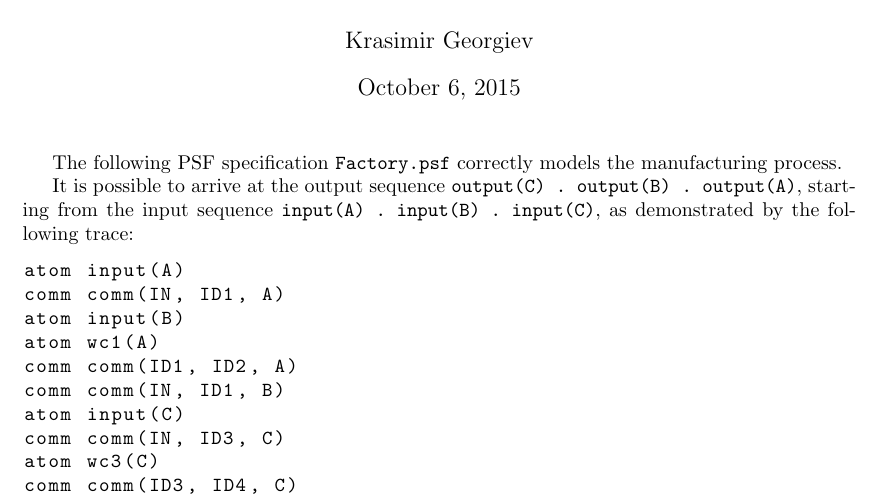
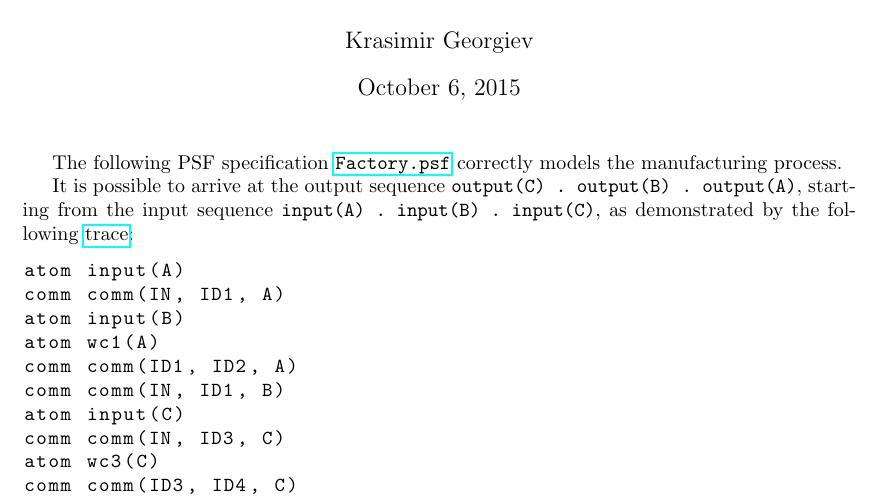
Before and after one commit to comco/concurrency-theory-assignments, a LaTeX problem sheet (assignment-lecture-8,9/assignment-lecture-8,9.tex): part of the page, cut so that both start at the same text. Compiled offline with pdfLaTeX.

Commit message:
Add links in assignment

```diff
--- a/assignment-lecture-8,9/assignment-lecture-8,9.tex
+++ b/assignment-lecture-8,9/assignment-lecture-8,9.tex
@@ -22,12 +22,14 @@ language=C,
 \begin{document}
 \maketitle
 
-The following PSF specification \texttt{Factory.psf} correctly models the
-manufacturing process.
+The following PSF specification
+\href{https://github.com/comco/concurrency-theory-assignments/tree/master/assignment-lecture-8,9/Factory.psf}{\texttt{Factory.psf}}
+correctly models the manufacturing process.
 
 It is possible to arrive at the output sequence \texttt{output(C) . output(B) .
     output(A)}, starting from the input sequence \texttt{input(A) . input(B) .
-input(C)}, as demonstrated by the following trace:
+input(C)}, as demonstrated by the following
+\href{https://github.com/comco/concurrency-theory-assignments/tree/master/assignment-lecture-8,9/trace.txt}{trace}:
 \lstinputlisting{trace.txt}
 
 The source code of this assignment can be found on
```
Also changed, not shown: assignment-lecture-8,9/assignment-lecture-8,9.pdf.
